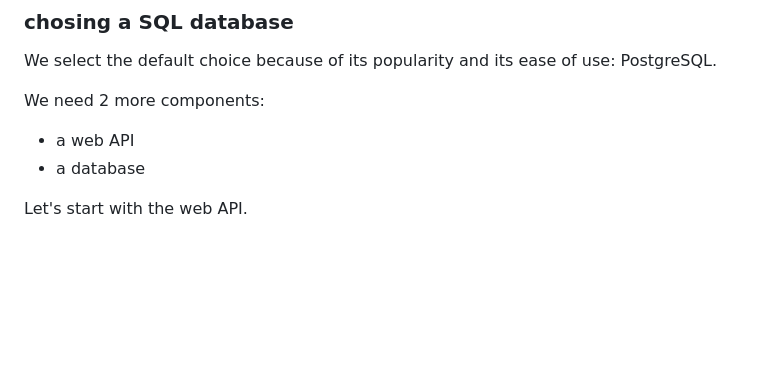
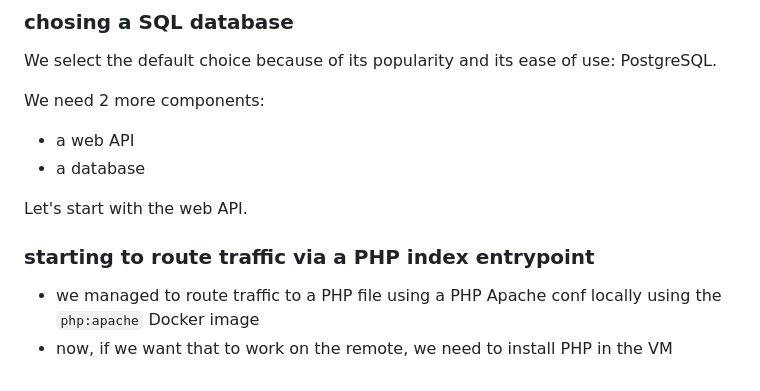
Before and after one commit to yactouat-reboot/serfa-gcp-tp3, a Markdown page: README.md, the part around the change. GitHub-like rendering; blank space fills up the shorter version.

Commit message:
TODO: install PHP in the VM

```diff
--- a/README.md
+++ b/README.md
@@ -432,3 +432,8 @@ We need 2 more components:
 - a database
 
 Let's start with the web API.
+
+### starting to route traffic via a PHP index entrypoint
+
+- we managed to route traffic to a PHP file using a PHP Apache conf locally using the `php:apache` Docker image
+- now, if we want that to work on the remote, we need to install PHP in the VM
```
